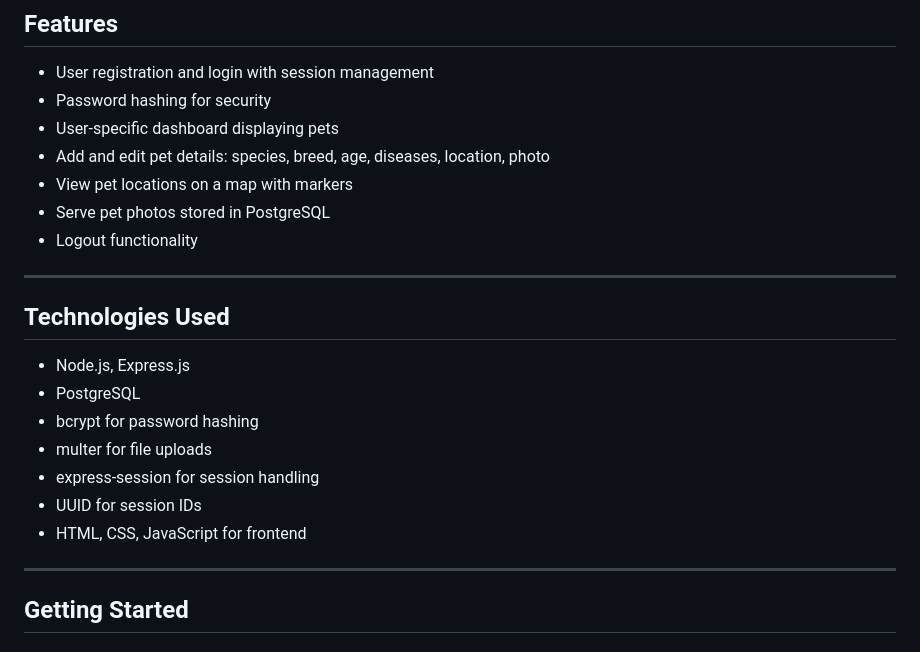
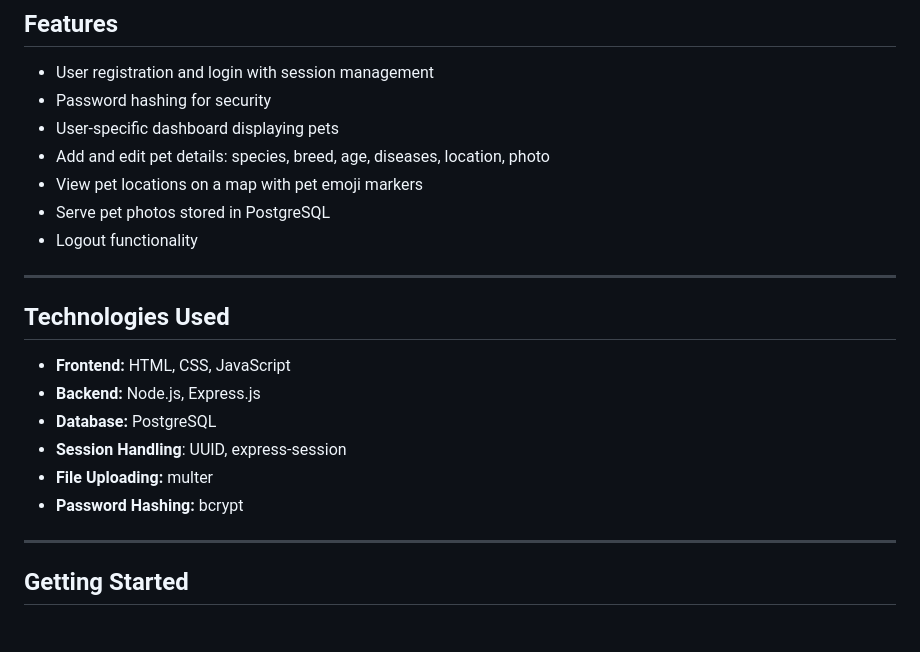
Before and after one commit to prat459/CBIT_COSC_Hackathon, a Markdown page: README.md, the part around the change printed below. GitHub-like rendering.

```diff
--- a/README.md
+++ b/README.md
@@ -11,21 +11,19 @@ A full-stack web application to manage pet data for registered users. Users can
 - Password hashing for security
 - User-specific dashboard displaying pets
 - Add and edit pet details: species, breed, age, diseases, location, photo
-- View pet locations on a map with markers
+- View pet locations on a map with pet emoji markers
 - Serve pet photos stored in PostgreSQL
 - Logout functionality
 
 ---
 
 ## Technologies Used
-
-- Node.js, Express.js
-- PostgreSQL
-- bcrypt for password hashing
-- multer for file uploads
-- express-session for session handling
-- UUID for session IDs
-- HTML, CSS, JavaScript for frontend
+- **Frontend:** HTML, CSS, JavaScript
+- **Backend:** Node.js, Express.js
+- **Database:** PostgreSQL
+- **Session Handling**: UUID, express-session
+- **File Uploading:** multer
+- **Password Hashing:** bcrypt
 
 ---
 
```
Also changed, not shown: other parts of README.md (+1 -1 lines).
